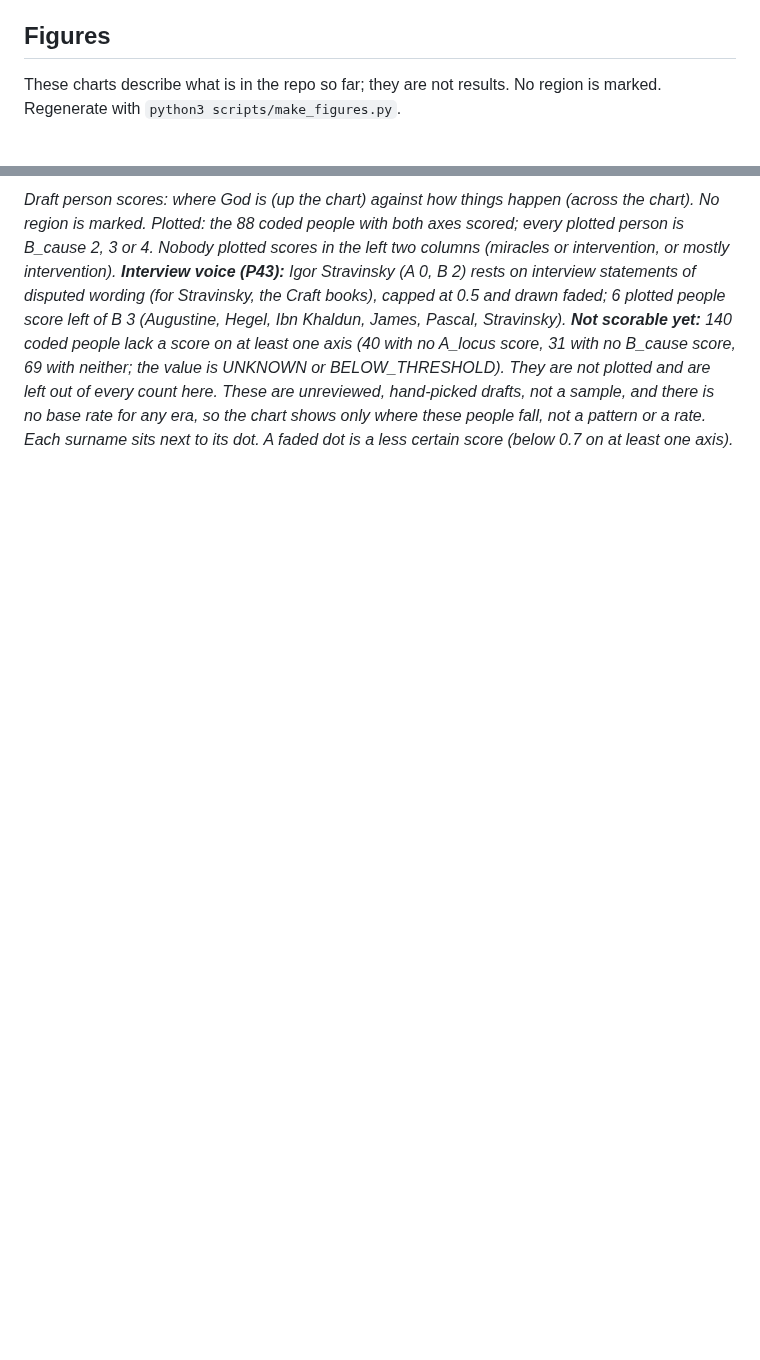
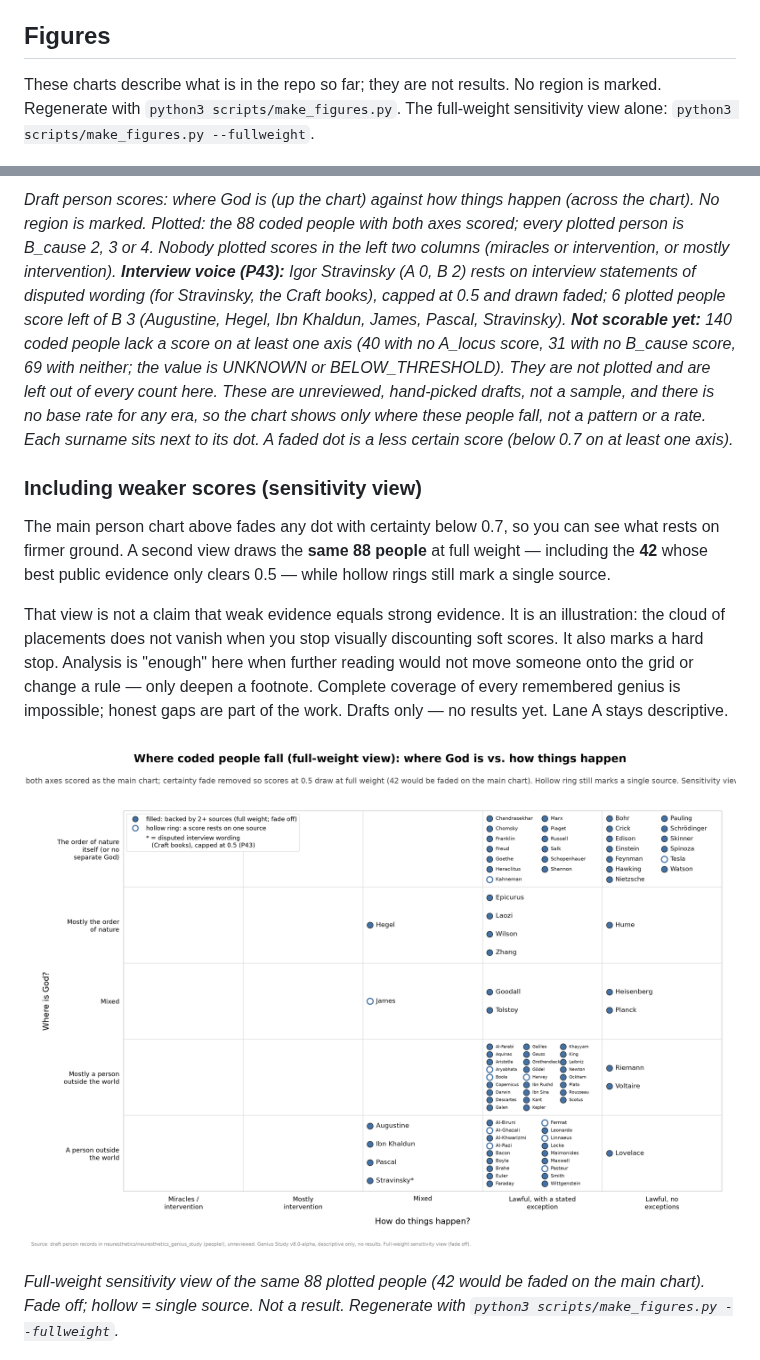
Before and after one commit to neuresthetics/neuresthetics_genius_study, a Markdown page: README.md, 2 parts joined by grey strips. Drawn GitHub-style; pictures changed too: figures/people_cause_locus_fullweight.png (added); blank space fills up the shorter version.

```diff
--- a/README.md
+++ b/README.md
@@ -33,7 +33,7 @@ The table is regenerated by `python3 scripts/progress_status.py` and checked wit
 
 ## Figures
 
-These charts describe what is in the repo so far; they are not results. No region is marked. Regenerate with `python3 scripts/make_figures.py`.
+These charts describe what is in the repo so far; they are not results. No region is marked. Regenerate with `python3 scripts/make_figures.py`. The full-weight sensitivity view alone: `python3 scripts/make_figures.py --fullweight`.
 
 ![Roster people by number of model lists, and each list's raw row count](figures/roster_list_overlap.png)
 
@@ -48,6 +48,17 @@ These charts describe what is in the repo so far; they are not results. No regio
 <!-- BEGIN GENERATED: people_chart_caption -->
 *Draft person scores: where God is (up the chart) against how things happen (across the chart). No region is marked. Plotted: the 88 coded people with both axes scored; every plotted person is B_cause 2, 3 or 4. Nobody plotted scores in the left two columns (miracles or intervention, or mostly intervention). **Interview voice (P43):** Igor Stravinsky (A 0, B 2) rests on interview statements of disputed wording (for Stravinsky, the Craft books), capped at 0.5 and drawn faded; 6 plotted people score left of B 3 (Augustine, Hegel, Ibn Khaldun, James, Pascal, Stravinsky). **Not scorable yet:** 140 coded people lack a score on at least one axis (40 with no A_locus score, 31 with no B_cause score, 69 with neither; the value is UNKNOWN or BELOW_THRESHOLD). They are not plotted and are left out of every count here. These are unreviewed, hand-picked drafts, not a sample, and there is no base rate for any era, so the chart shows only where these people fall, not a pattern or a rate. Each surname sits next to its dot. A faded dot is a less certain score (below 0.7 on at least one axis).*
 <!-- END GENERATED: people_chart_caption -->
+
+### Including weaker scores (sensitivity view)
+
+The main person chart above fades any dot with certainty below 0.7, so you can see what rests on firmer ground. A second view draws the **same 88 people** at full weight — including the **42** whose best public evidence only clears 0.5 — while hollow rings still mark a single source.
+
+That view is not a claim that weak evidence equals strong evidence. It is an illustration: the cloud of placements does not vanish when you stop visually discounting soft scores. It also marks a hard stop. Analysis is "enough" here when further reading would not move someone onto the grid or change a rule — only deepen a footnote. Complete coverage of every remembered genius is impossible; honest gaps are part of the work. Drafts only — no results yet. Lane A stays descriptive.
+
+![Same 88 people at full weight: certainty fade removed; hollow ring still marks a single source](figures/people_cause_locus_fullweight.png)
+
+*Full-weight sensitivity view of the same 88 plotted people (42 would be faded on the main chart). Fade off; hollow = single source. Not a result. Regenerate with `python3 scripts/make_figures.py --fullweight`.*
+
 
 ![Draft belief-system scores on where God is against how things happen, with margin strips for systems where an axis is not settled](figures/systems_cause_locus.png)
 
```
Also changed, not shown: 1 other file.
